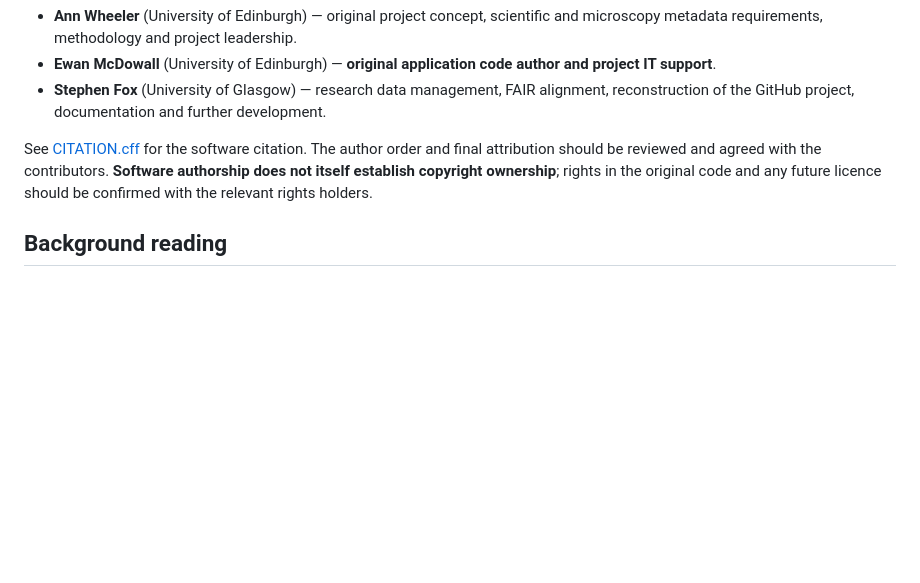
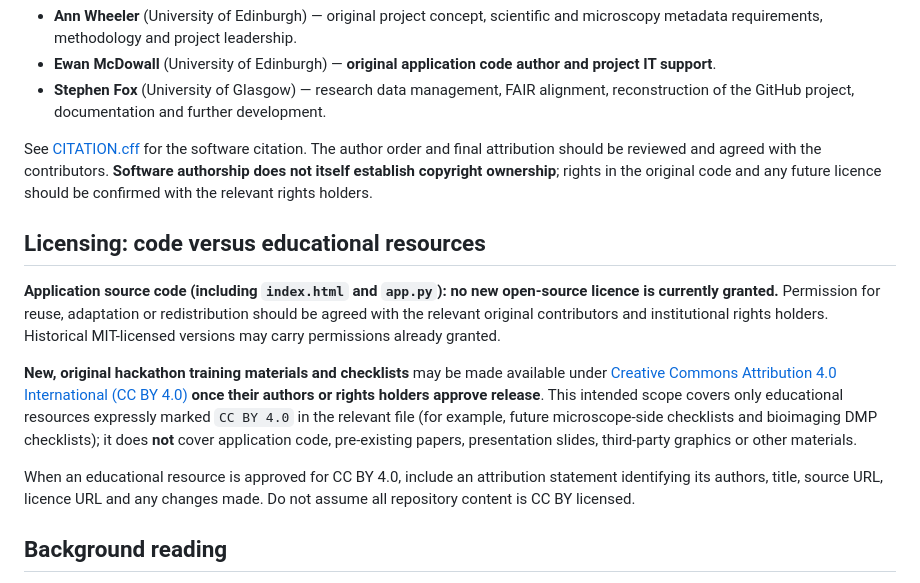
Before and after one commit to DataManagerMVLS/bioimage-metadata-recorder, a Markdown page: README.md, the part around the change. Rendered like a GitHub page; blank space fills up the shorter version.

Commit message:
docs: distinguish prospective CC BY training materials from unlicensed code

```diff
--- a/README.md
+++ b/README.md
@@ -30,6 +30,14 @@ The following contributors should be explicitly recognised for their roles:
 
 See [CITATION.cff](CITATION.cff) for the software citation. The author order and final attribution should be reviewed and agreed with the contributors. **Software authorship does not itself establish copyright ownership**; rights in the original code and any future licence should be confirmed with the relevant rights holders.
 
+## Licensing: code versus educational resources
+
+**Application source code (including `index.html` and `app.py`): no new open-source licence is currently granted.** Permission for reuse, adaptation or redistribution should be agreed with the relevant original contributors and institutional rights holders. Historical MIT-licensed versions may carry permissions already granted.
+
+**New, original hackathon training materials and checklists** may be made available under [Creative Commons Attribution 4.0 International (CC BY 4.0)](https://creativecommons.org/licenses/by/4.0/) **once their authors or rights holders approve release**. This intended scope covers only educational resources expressly marked `CC BY 4.0` in the relevant file (for example, future microscope-side checklists and bioimaging DMP checklists); it does **not** cover application code, pre-existing papers, presentation slides, third-party graphics or other materials.
+
+When an educational resource is approved for CC BY 4.0, include an attribution statement identifying its authors, title, source URL, licence URL and any changes made. Do not assume all repository content is CC BY licensed.
+
 ## Background reading
 
 - [Data management for bioimaging: no-cost, easy-access tools for Edinburgh](https://libraryblogs.is.ed.ac.uk/datablog/2026/01/13/data-management-for-bioimaging-no-cost-easy-access-tools-for-edinburgh/) — University of Edinburgh Data Blog (13 January 2026). Context for practical bioimaging data management and metadata recording.
```
